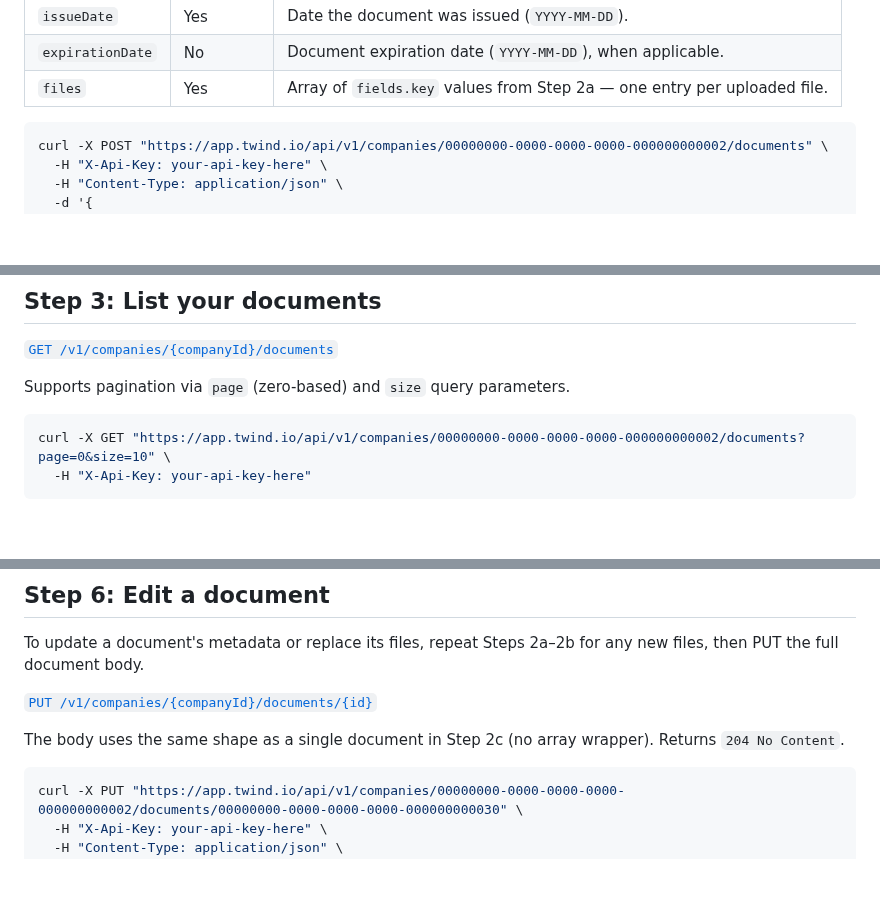
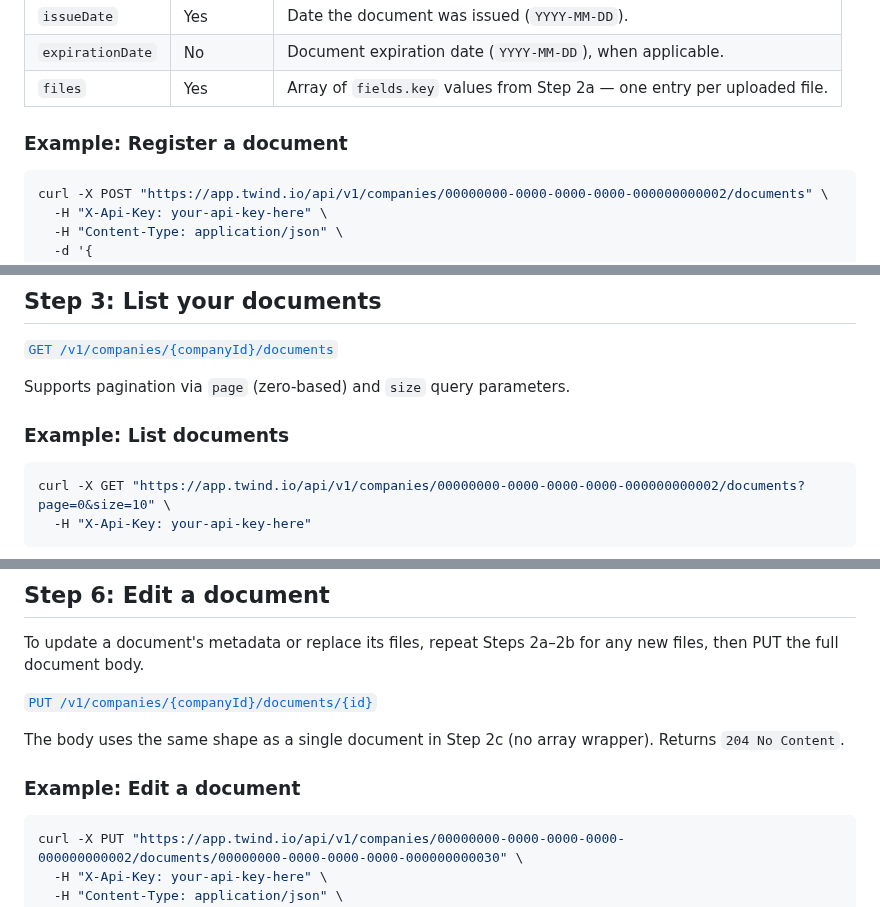
Before and after one commit to twind-ops/TwindApi-PublicOpenApi, a Markdown page: guides/contractor-document-hub.md, 3 parts joined by grey strips. Rendered like a GitHub page; blank space fills up the shorter version.

````diff
--- a/guides/contractor-document-hub.md
+++ b/guides/contractor-document-hub.md
@@ -148,6 +158,8 @@ Once every file is in storage, register the document in one call. The body accep
 | `issueDate` | Yes | Date the document was issued (`YYYY-MM-DD`). |
 | `expirationDate` | No | Document expiration date (`YYYY-MM-DD`), when applicable. |
 | `files` | Yes | Array of `fields.key` values from Step 2a — one entry per uploaded file. |
+
+### Example: Register a document
 
 ```bash
 curl -X POST "https://app.twind.io/api/v1/companies/00000000-0000-0000-0000-000000000002/documents" \
@@ -186,6 +198,8 @@ The returned array of `ids` contains one entry per registered document.
 
 Supports pagination via `page` (zero-based) and `size` query parameters.
 
+### Example: List documents
+
 ```bash
 curl -X GET "https://app.twind.io/api/v1/companies/00000000-0000-0000-0000-000000000002/documents?page=0&size=10" \
   -H "X-Api-Key: your-api-key-here"
@@ -272,6 +294,8 @@ To update a document's metadata or replace its files, repeat Steps 2a–2b for a
 
 The body uses the same shape as a single document in Step 2c (no array wrapper). Returns `204 No Content`.
 
+### Example: Edit a document
+
 ```bash
 curl -X PUT "https://app.twind.io/api/v1/companies/00000000-0000-0000-0000-000000000002/documents/00000000-0000-0000-0000-000000000030" \
   -H "X-Api-Key: your-api-key-here" \
````
Also changed, not shown: other parts of guides/contractor-document-hub.md (+24 -0 lines).
